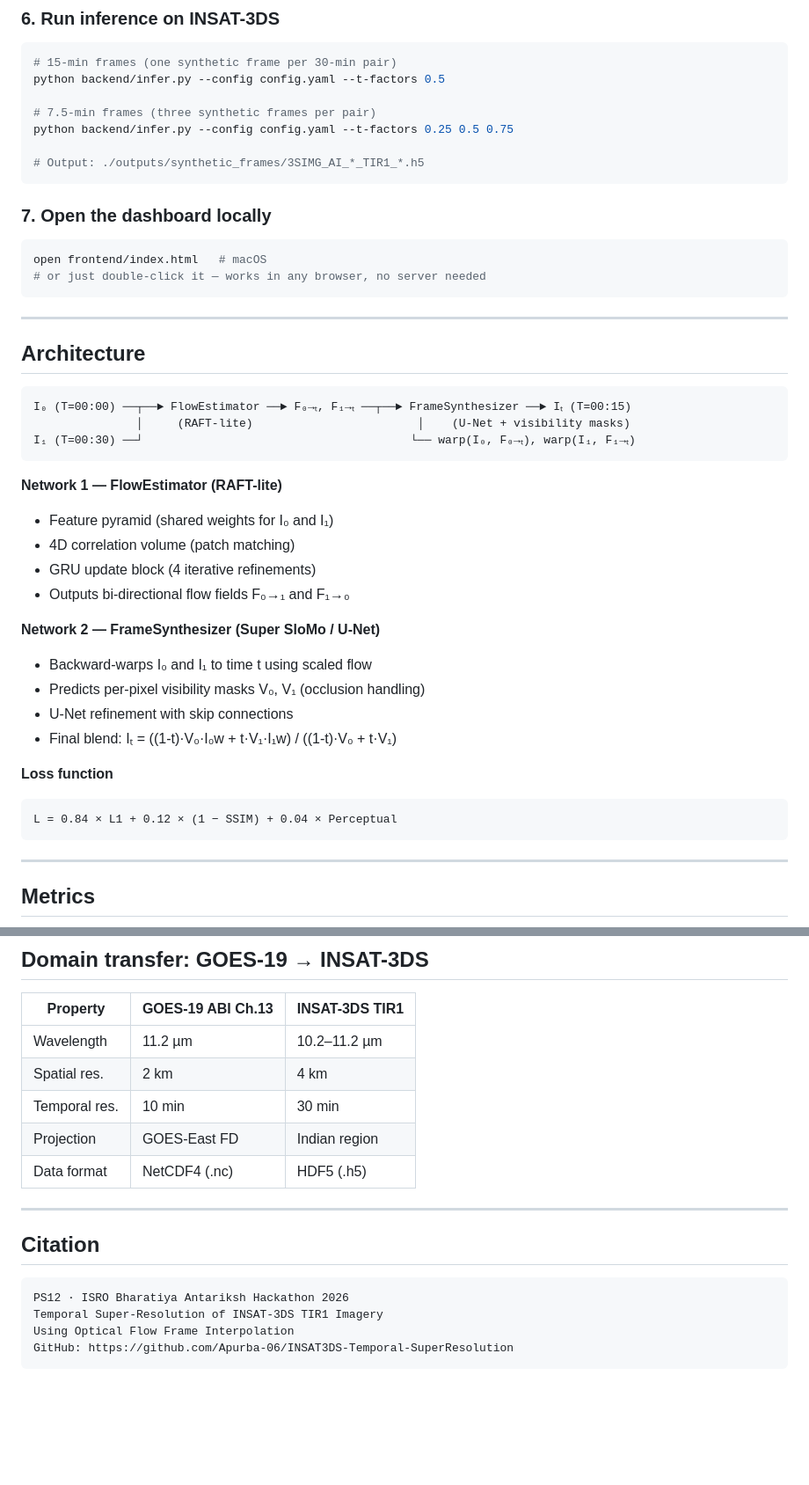
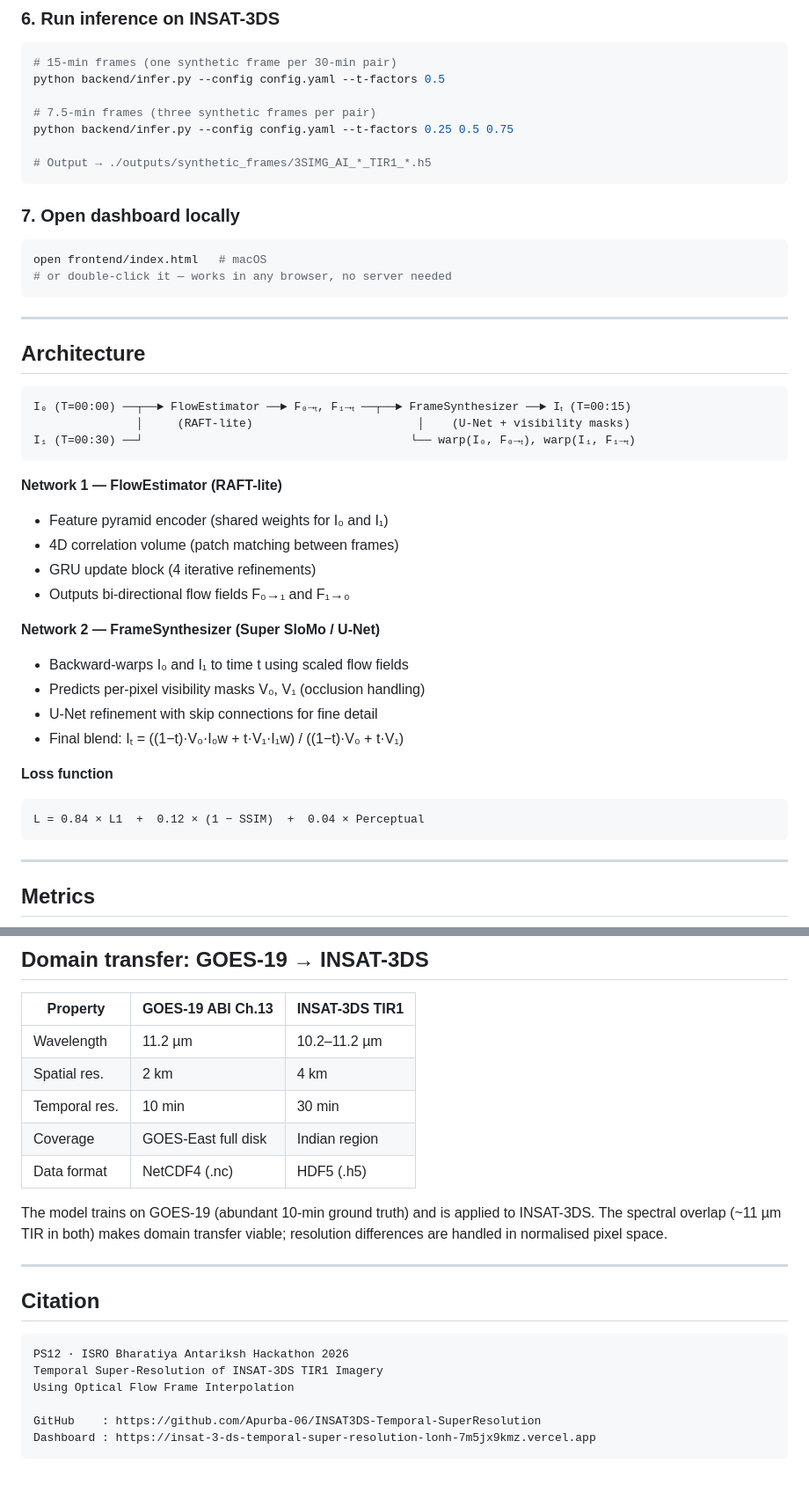
Before and after one commit to Apurba-06/INSAT3DS-Temporal-SuperResolution, a Markdown page: README.md, 2 parts joined by grey strips. Shown at 88% size. GitHub-like rendering; blank space fills up the shorter version.

````diff
--- a/README.md
+++ b/README.md
@@ -100,13 +102,13 @@ python backend/infer.py --config config.yaml --t-factors 0.5
 # 7.5-min frames (three synthetic frames per pair)
 python backend/infer.py --config config.yaml --t-factors 0.25 0.5 0.75
 
-# Output: ./outputs/synthetic_frames/3SIMG_AI_*_TIR1_*.h5
+# Output → ./outputs/synthetic_frames/3SIMG_AI_*_TIR1_*.h5
 ```
 
-### 7. Open the dashboard locally
+### 7. Open dashboard locally
 ```bash
 open frontend/index.html   # macOS
-# or just double-click it — works in any browser, no server needed
+# or double-click it — works in any browser, no server needed
 ```
 
 ---
@@ -120,20 +122,20 @@ I₁ (T=00:30) ──┘                                       └── warp(I
 ```
 
 **Network 1 — FlowEstimator (RAFT-lite)**
-- Feature pyramid (shared weights for I₀ and I₁)
-- 4D correlation volume (patch matching)
+- Feature pyramid encoder (shared weights for I₀ and I₁)
+- 4D correlation volume (patch matching between frames)
 - GRU update block (4 iterative refinements)
 - Outputs bi-directional flow fields F₀→₁ and F₁→₀
 
 **Network 2 — FrameSynthesizer (Super SloMo / U-Net)**
-- Backward-warps I₀ and I₁ to time t using scaled flow
+- Backward-warps I₀ and I₁ to time t using scaled flow fields
 - Predicts per-pixel visibility masks V₀, V₁ (occlusion handling)
-- U-Net refinement with skip connections
-- Final blend: Iₜ = ((1-t)·V₀·I₀w + t·V₁·I₁w) / ((1-t)·V₀ + t·V₁)
+- U-Net refinement with skip connections for fine detail
+- Final blend: Iₜ = ((1−t)·V₀·I₀w + t·V₁·I₁w) / ((1−t)·V₀ + t·V₁)
 
 **Loss function**
 ```
-L = 0.84 × L1 + 0.12 × (1 − SSIM) + 0.04 × Perceptual
+L = 0.84 × L1  +  0.12 × (1 − SSIM)  +  0.04 × Perceptual
 ```
 
 ---
@@ -157,8 +159,10 @@ L = 0.84 × L1 + 0.12 × (1 − SSIM) + 0.04 × Perceptual
 | Wavelength      | 11.2 µm            | 10.2–11.2 µm       |
 | Spatial res.    | 2 km               | 4 km               |
 | Temporal res.   | 10 min             | 30 min             |
-| Projection      | GOES-East FD       | Indian region      |
+| Coverage        | GOES-East full disk | Indian region      |
 | Data format     | NetCDF4 (.nc)      | HDF5 (.h5)         |
+
+The model trains on GOES-19 (abundant 10-min ground truth) and is applied to INSAT-3DS. The spectral overlap (~11 µm TIR in both) makes domain transfer viable; resolution differences are handled in normalised pixel space.
 
 ---
 
@@ -167,5 +171,7 @@ L = 0.84 × L1 + 0.12 × (1 − SSIM) + 0.04 × Perceptual
 PS12 · ISRO Bharatiya Antariksh Hackathon 2026
 Temporal Super-Resolution of INSAT-3DS TIR1 Imagery
 Using Optical Flow Frame Interpolation
-GitHub: https://github.com/Apurba-06/INSAT3DS-Temporal-SuperResolution
+
+GitHub    : https://github.com/Apurba-06/INSAT3DS-Temporal-SuperResolution
+Dashboard : https://insat-3-ds-temporal-super-resolution-lonh-7m5jx9kmz.vercel.app
 ```
````
Also changed, not shown: other parts of README.md (+23 -21 lines).
